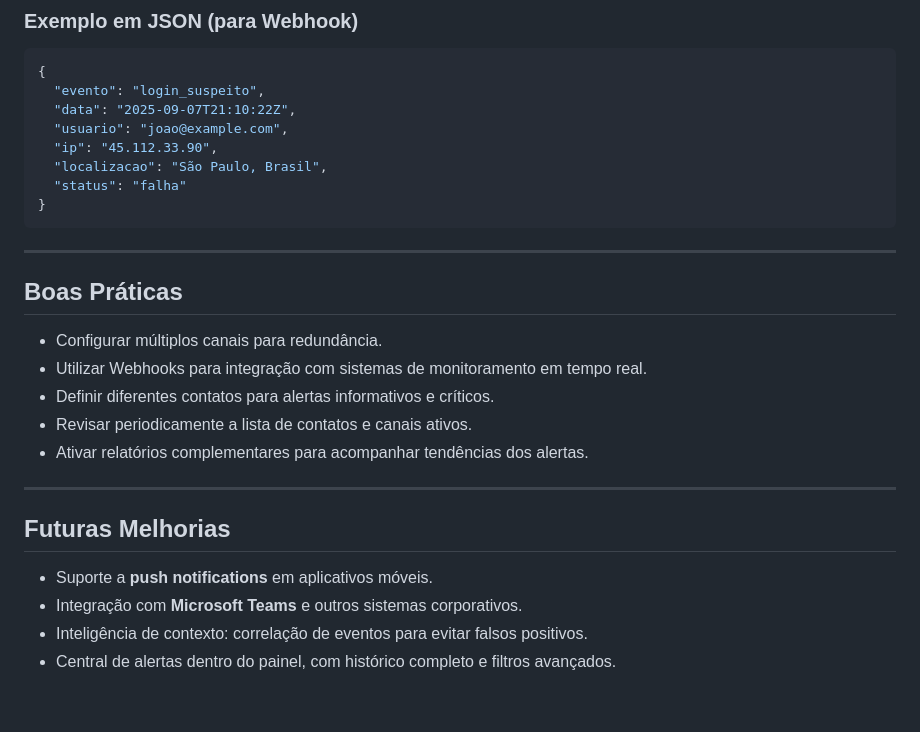
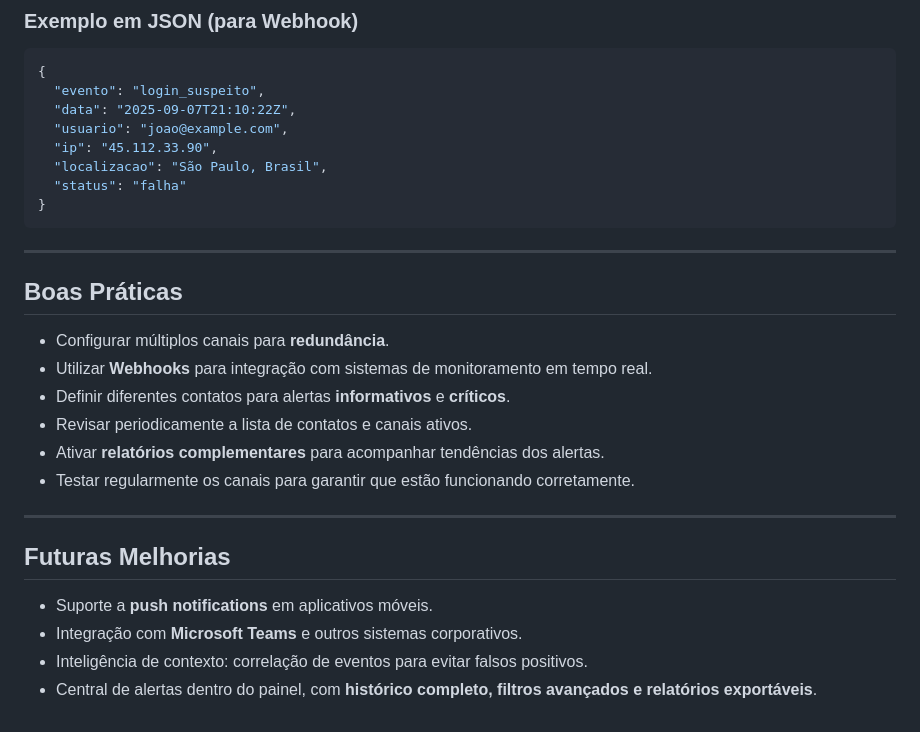
Before and after one commit to xmoraesanapaula-dotcom/superprote-o.github.io, a Markdown page: docs/artigos/alertas.md, the part around one of its changes. Drawn GitHub-style.

`````diff
--- a/docs/artigos/alertas.md
+++ b/docs/artigos/alertas.md
@@ -82,17 +86,18 @@ Se não foi você, recomendamos alterar sua senha imediatamente.
   "localizacao": "São Paulo, Brasil",
   "status": "falha"
 }
-```
+````
 
 ---
 
 ## Boas Práticas
 
-* Configurar múltiplos canais para redundância.
-* Utilizar Webhooks para integração com sistemas de monitoramento em tempo real.
-* Definir diferentes contatos para alertas informativos e críticos.
+* Configurar múltiplos canais para **redundância**.
+* Utilizar **Webhooks** para integração com sistemas de monitoramento em tempo real.
+* Definir diferentes contatos para alertas **informativos** e **críticos**.
 * Revisar periodicamente a lista de contatos e canais ativos.
-* Ativar relatórios complementares para acompanhar tendências dos alertas.
+* Ativar **relatórios complementares** para acompanhar tendências dos alertas.
+* Testar regularmente os canais para garantir que estão funcionando corretamente.
 
 ---
 
@@ -101,4 +106,4 @@ Se não foi você, recomendamos alterar sua senha imediatamente.
 * Suporte a **push notifications** em aplicativos móveis.
 * Integração com **Microsoft Teams** e outros sistemas corporativos.
 * Inteligência de contexto: correlação de eventos para evitar falsos positivos.
-* Central de alertas dentro do painel, com histórico completo e filtros avançados.
+* Central de alertas dentro do painel, com **histórico completo, filtros avançados e relatórios exportáveis**.
`````
Also changed, not shown: other parts of docs/artigos/alertas.md (+28 -24 lines).
